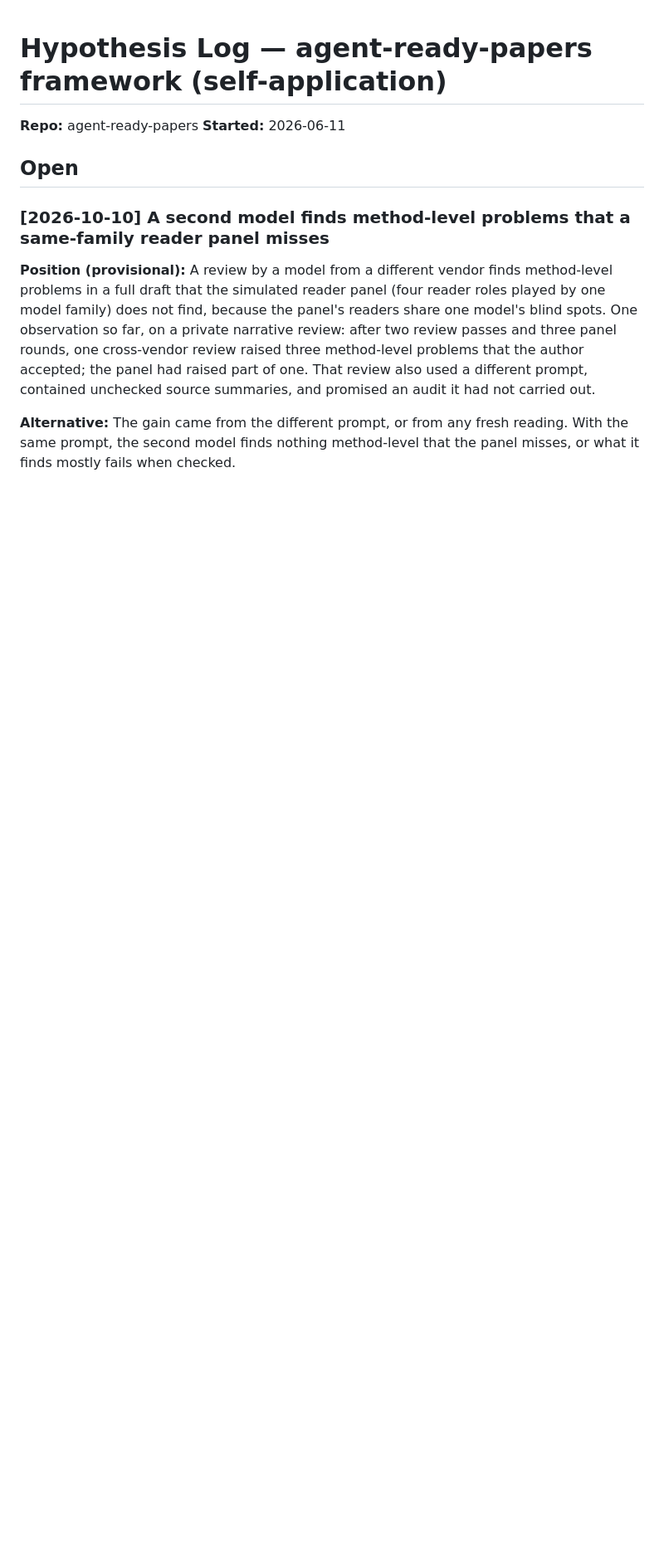
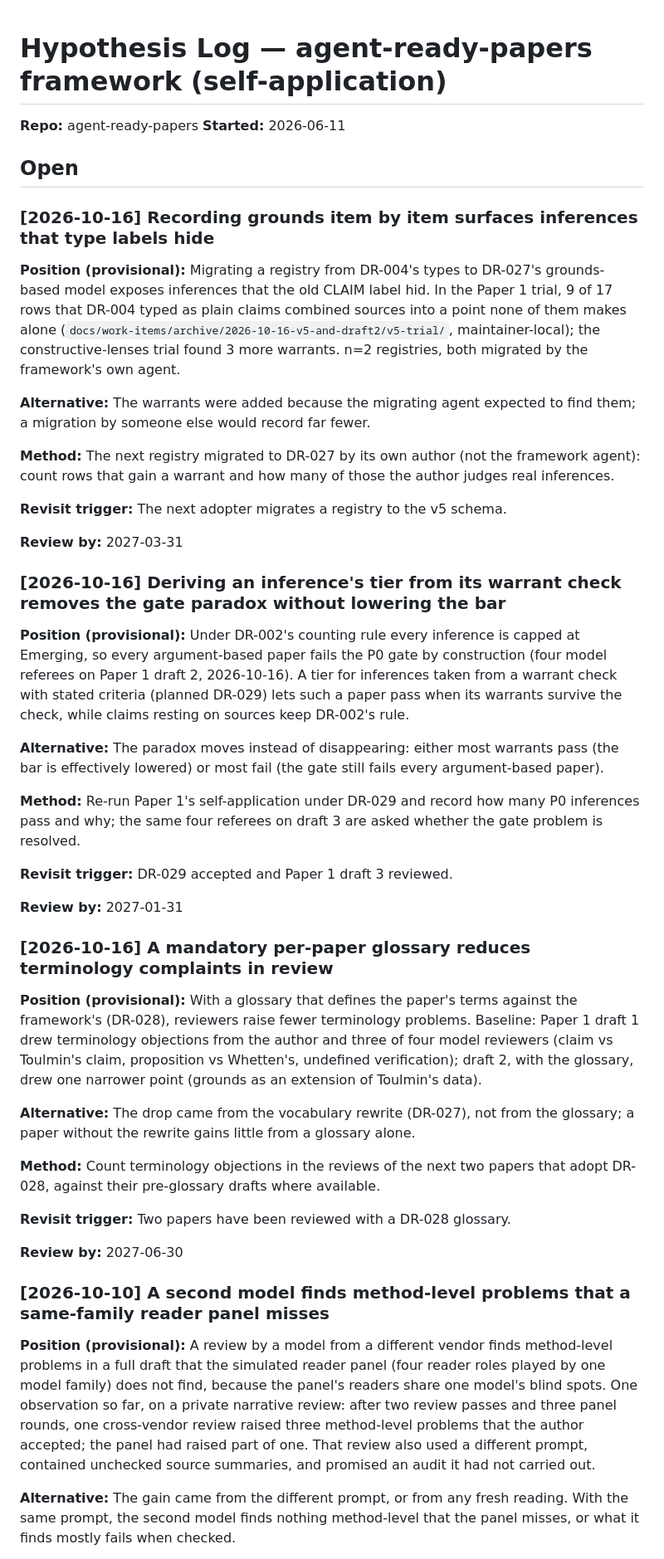
Before and after one commit to ducroq/agent-ready-papers, a Markdown page: vv/hypothesis-log.md, the part around one of its changes. Shown at 83% size. Rendered like a GitHub page; blank space fills up the shorter version.

Commit message:
Wrap-up 2026-10-16: three hypotheses registered; backlog keeps review verdicts private; registry path to archived trial
vv/hypothesis-log.md: grounds-based registration surfaces hidden
inferences; a warrant-based tier for inferences removes the gate paradox
(DR-029, #62); a mandatory paper glossary reduces terminology complaints
(DR-028); plus a related-observation note on the EXP-001 entry.

Co-Authored-By: Claude Opus 5.5 <noreply@anthropic.com>

```diff
--- a/vv/hypothesis-log.md
+++ b/vv/hypothesis-log.md
@@ -26,6 +26,42 @@
 
 ## Open
 
+### [2026-10-16] Recording grounds item by item surfaces inferences that type labels hide
+
+**Position (provisional):** Migrating a registry from DR-004's types to DR-027's grounds-based model exposes inferences that the old CLAIM label hid. In the Paper 1 trial, 9 of 17 rows that DR-004 typed as plain claims combined sources into a point none of them makes alone (`docs/work-items/archive/2026-10-16-v5-and-draft2/v5-trial/`, maintainer-local); the constructive-lenses trial found 3 more warrants. n=2 registries, both migrated by the framework's own agent.
+
+**Alternative:** The warrants were added because the migrating agent expected to find them; a migration by someone else would record far fewer.
+
+**Method:** The next registry migrated to DR-027 by its own author (not the framework agent): count rows that gain a warrant and how many of those the author judges real inferences.
+
+**Revisit trigger:** The next adopter migrates a registry to the v5 schema.
+
+**Review by:** 2027-03-31
+
+### [2026-10-16] Deriving an inference's tier from its warrant check removes the gate paradox without lowering the bar
+
+**Position (provisional):** Under DR-002's counting rule every inference is capped at Emerging, so every argument-based paper fails the P0 gate by construction (four model referees on Paper 1 draft 2, 2026-10-16). A tier for inferences taken from a warrant check with stated criteria (planned DR-029) lets such a paper pass when its warrants survive the check, while claims resting on sources keep DR-002's rule.
+
+**Alternative:** The paradox moves instead of disappearing: either most warrants pass (the bar is effectively lowered) or most fail (the gate still fails every argument-based paper).
+
+**Method:** Re-run Paper 1's self-application under DR-029 and record how many P0 inferences pass and why; the same four referees on draft 3 are asked whether the gate problem is resolved.
+
+**Revisit trigger:** DR-029 accepted and Paper 1 draft 3 reviewed.
+
+**Review by:** 2027-01-31
+
+### [2026-10-16] A mandatory per-paper glossary reduces terminology complaints in review
+
+**Position (provisional):** With a glossary that defines the paper's terms against the framework's (DR-028), reviewers raise fewer terminology problems. Baseline: Paper 1 draft 1 drew terminology objections from the author and three of four model reviewers (claim vs Toulmin's claim, proposition vs Whetten's, undefined verification); draft 2, with the glossary, drew one narrower point (grounds as an extension of Toulmin's data).
+
+**Alternative:** The drop came from the vocabulary rewrite (DR-027), not from the glossary; a paper without the rewrite gains little from a glossary alone.
+
+**Method:** Count terminology objections in the reviews of the next two papers that adopt DR-028, against their pre-glossary drafts where available.
+
+**Revisit trigger:** Two papers have been reviewed with a DR-028 glossary.
+
+**Review by:** 2027-06-30
+
 ### [2026-10-10] A second model finds method-level problems that a same-family reader panel misses
 
 **Position (provisional):** A review by a model from a different vendor finds method-level problems in a full draft that the simulated reader panel (four reader roles played by one model family) does not find, because the panel's readers share one model's blind spots. One observation so far, on a private narrative review: after two review passes and three panel rounds, one cross-vendor review raised three method-level problems that the author accepted; the panel had raised part of one. That review also used a different prompt, contained unchecked source summaries, and promised an audit it had not carried out.
```
Also changed, not shown: other parts of vv/hypothesis-log.md (+2 -0 lines), 1 other file.
